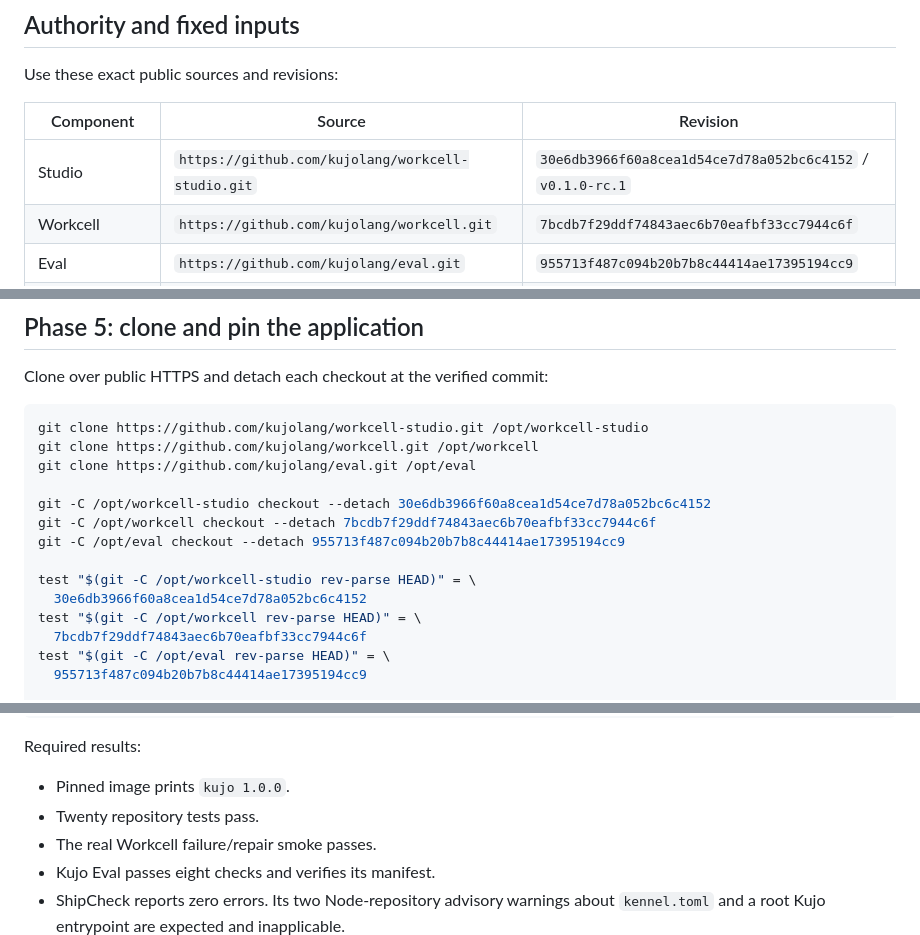
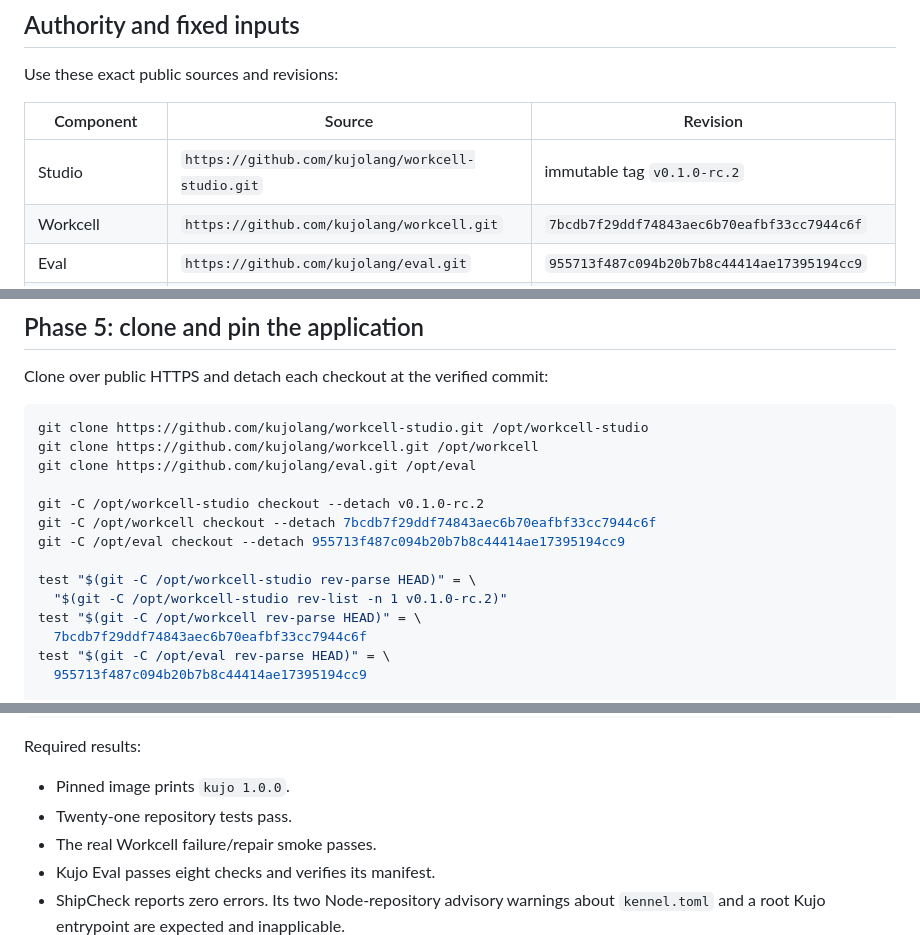
Before and after one commit to kujolang/workcell-studio, a Markdown page: docs/DEPLOYMENT_RUNBOOK.md, 3 parts joined by grey strips. Drawn GitHub-style.

Commit message:
Pin runbook to the hardened release candidate

```diff
--- a/docs/DEPLOYMENT_RUNBOOK.md
+++ b/docs/DEPLOYMENT_RUNBOOK.md
@@ -38,7 +38,7 @@ Use these exact public sources and revisions:
 
 | Component | Source | Revision |
 | --- | --- | --- |
-| Studio | `https://github.com/kujolang/workcell-studio.git` | `30e6db3966f60a8cea1d54ce7d78a052bc6c4152` / `v0.1.0-rc.1` |
+| Studio | `https://github.com/kujolang/workcell-studio.git` | immutable tag `v0.1.0-rc.2` |
 | Workcell | `https://github.com/kujolang/workcell.git` | `7bcdb7f29ddf74843aec6b70eafbf33cc7944c6f` |
 | Eval | `https://github.com/kujolang/eval.git` | `955713f487c094b20b7b8c44414ae17395194cc9` |
 | Kujo host runtime | GitHub release `v1.0.0`, Linux x64 | SHA-256 below |
@@ -204,12 +204,12 @@ git clone https://github.com/kujolang/workcell-studio.git /opt/workcell-studio
 git clone https://github.com/kujolang/workcell.git /opt/workcell
 git clone https://github.com/kujolang/eval.git /opt/eval
 
-git -C /opt/workcell-studio checkout --detach 30e6db3966f60a8cea1d54ce7d78a052bc6c4152
+git -C /opt/workcell-studio checkout --detach v0.1.0-rc.2
 git -C /opt/workcell checkout --detach 7bcdb7f29ddf74843aec6b70eafbf33cc7944c6f
 git -C /opt/eval checkout --detach 955713f487c094b20b7b8c44414ae17395194cc9
 
 test "$(git -C /opt/workcell-studio rev-parse HEAD)" = \
-  30e6db3966f60a8cea1d54ce7d78a052bc6c4152
+  "$(git -C /opt/workcell-studio rev-list -n 1 v0.1.0-rc.2)"
 test "$(git -C /opt/workcell rev-parse HEAD)" = \
   7bcdb7f29ddf74843aec6b70eafbf33cc7944c6f
 test "$(git -C /opt/eval rev-parse HEAD)" = \
@@ -239,7 +239,7 @@ KUJO_BIN=/usr/local/bin/kujo \
 Required results:
 
 - Pinned image prints `kujo 1.0.0`.
-- Twenty repository tests pass.
+- Twenty-one repository tests pass.
 - The real Workcell failure/repair smoke passes.
 - Kujo Eval passes eight checks and verifies its manifest.
 - ShipCheck reports zero errors. Its two Node-repository advisory warnings
```
